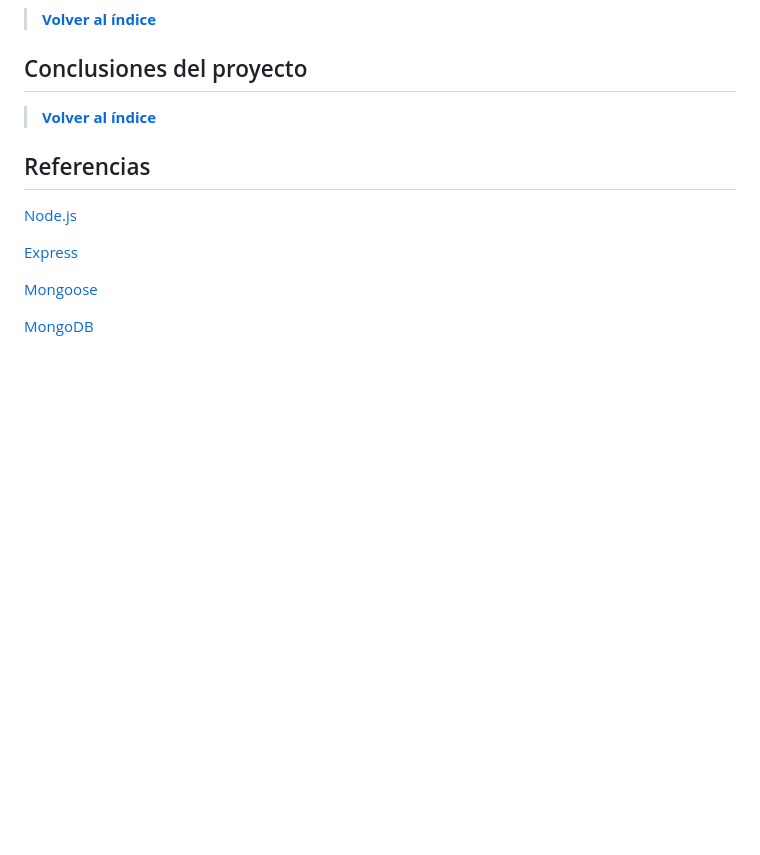
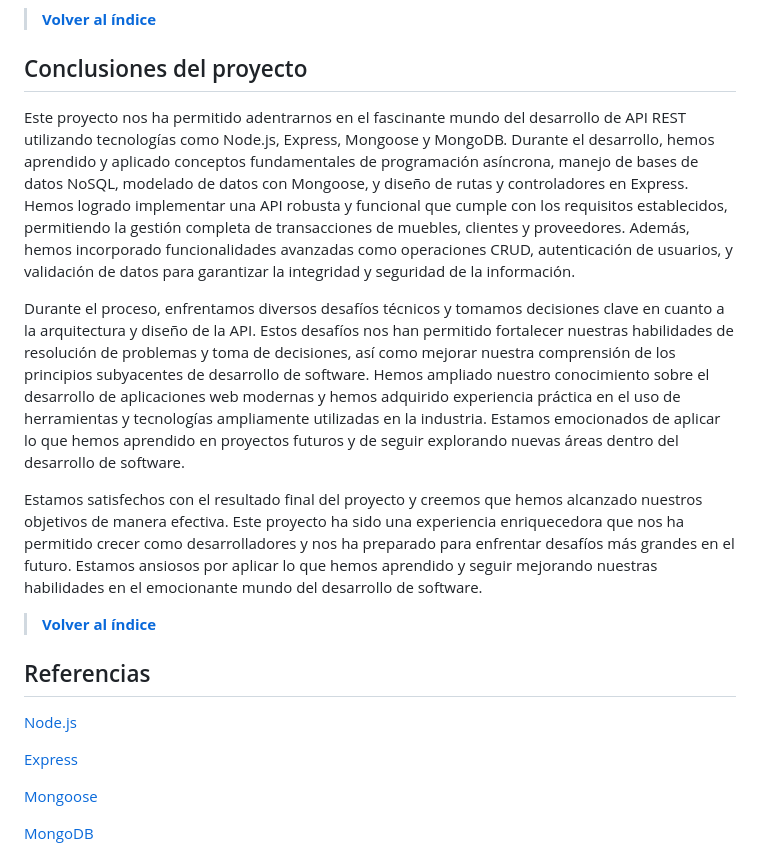
Before and after one commit to ULL-ESIT-INF-DSI-2324/ull-esit-inf-dsi-23-24-prct13-dsikea-api-groupn, a Markdown page: README.md, the part around the change. Drawn GitHub-style; blank space fills up the shorter version.

```diff
--- a/README.md
+++ b/README.md
@@ -703,6 +703,13 @@ Aquí se muestran algunas de las peticiones que se llevan cabo usando ThunderCli
 
 ## Conclusiones del proyecto
 
+Este proyecto nos ha permitido adentrarnos en el fascinante mundo del desarrollo de API REST utilizando tecnologías como Node.js, Express, Mongoose y MongoDB. Durante el desarrollo, hemos aprendido y aplicado conceptos fundamentales de programación asíncrona, manejo de bases de datos NoSQL, modelado de datos con Mongoose, y diseño de rutas y controladores en Express. Hemos logrado implementar una API robusta y funcional que cumple con los requisitos establecidos, permitiendo la gestión completa de transacciones de muebles, clientes y proveedores. Además, hemos incorporado funcionalidades avanzadas como operaciones CRUD, autenticación de usuarios, y validación de datos para garantizar la integridad y seguridad de la información.
+
+Durante el proceso, enfrentamos diversos desafíos técnicos y tomamos decisiones clave en cuanto a la arquitectura y diseño de la API. Estos desafíos nos han permitido fortalecer nuestras habilidades de resolución de problemas y toma de decisiones, así como mejorar nuestra comprensión de los principios subyacentes de desarrollo de software.
+Hemos ampliado nuestro conocimiento sobre el desarrollo de aplicaciones web modernas y hemos adquirido experiencia práctica en el uso de herramientas y tecnologías ampliamente utilizadas en la industria. Estamos emocionados de aplicar lo que hemos aprendido en proyectos futuros y de seguir explorando nuevas áreas dentro del desarrollo de software.
+
+Estamos satisfechos con el resultado final del proyecto y creemos que hemos alcanzado nuestros objetivos de manera efectiva. Este proyecto ha sido una experiencia enriquecedora que nos ha permitido crecer como desarrolladores y nos ha preparado para enfrentar desafíos más grandes en el futuro. Estamos ansiosos por aplicar lo que hemos aprendido y seguir mejorando nuestras habilidades en el emocionante mundo del desarrollo de software.
+
 > **[Volver al índice](#índice)**
 
 ## Referencias
```
